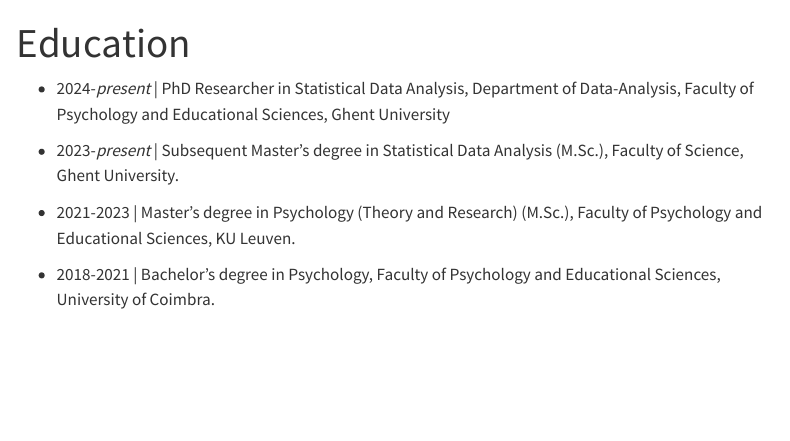
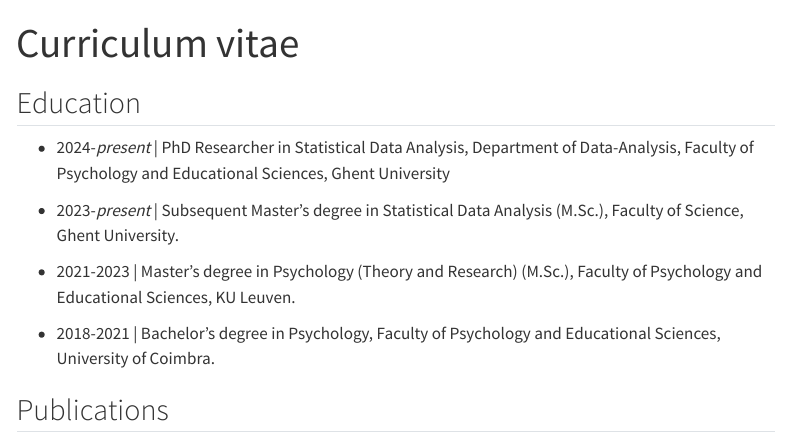
Before and after one commit to felipelfv/felipelfv.github.io, a Quarto document (about.qmd): the page in a window 1100 px wide, from its top. Rendered offline with R 4.5, knitr and Pandoc in place of Quarto, with nearby package versions; menus at the side of the page are left out.

Commit message:
Added section in cv

```diff
--- a/about.qmd
+++ b/about.qmd
@@ -1,6 +1,8 @@
 ---
-title: "Education"
+title: "Curriculum vitae"
 ---
+
+## Education
 
 -   2024-*present* \| PhD Researcher in Statistical Data Analysis, Department of Data-Analysis, Faculty of Psychology and Educational Sciences, Ghent University
 
@@ -9,3 +11,5 @@
 -   2021-2023 \| Master's degree in Psychology (Theory and Research) (M.Sc.), Faculty of Psychology and Educational Sciences, KU Leuven.
 
 -   2018-2021 \| Bachelor's degree in Psychology, Faculty of Psychology and Educational Sciences, University of Coimbra.
+
+## Publications
```
Also changed, not shown: docs/search.json, 2 other files.
